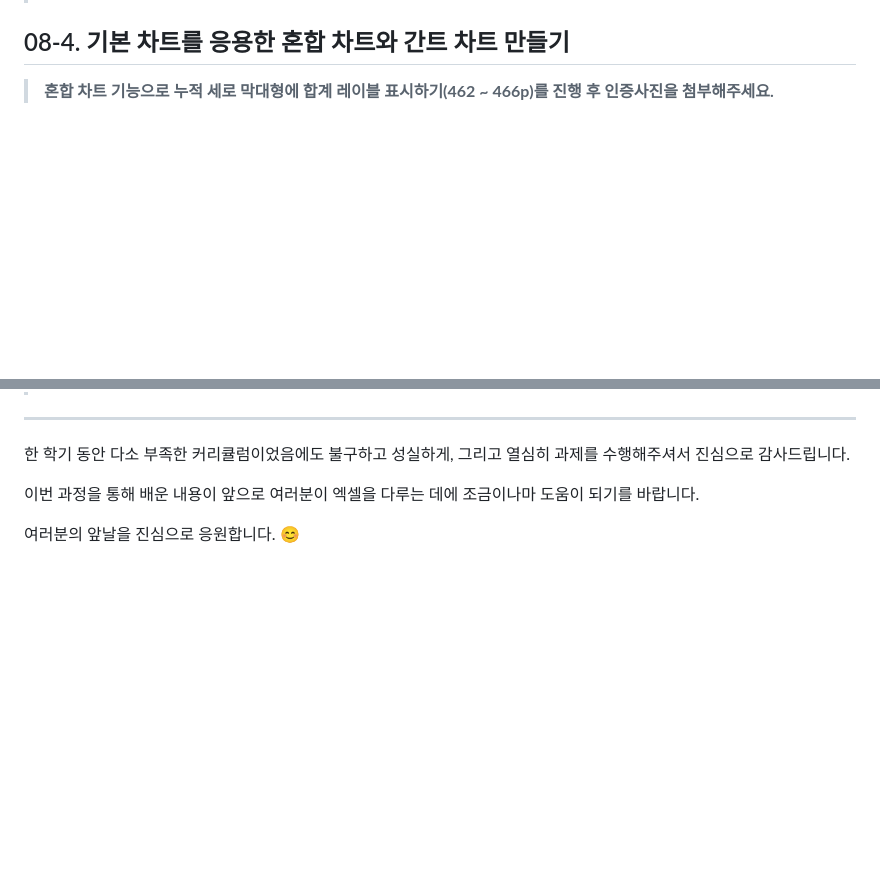
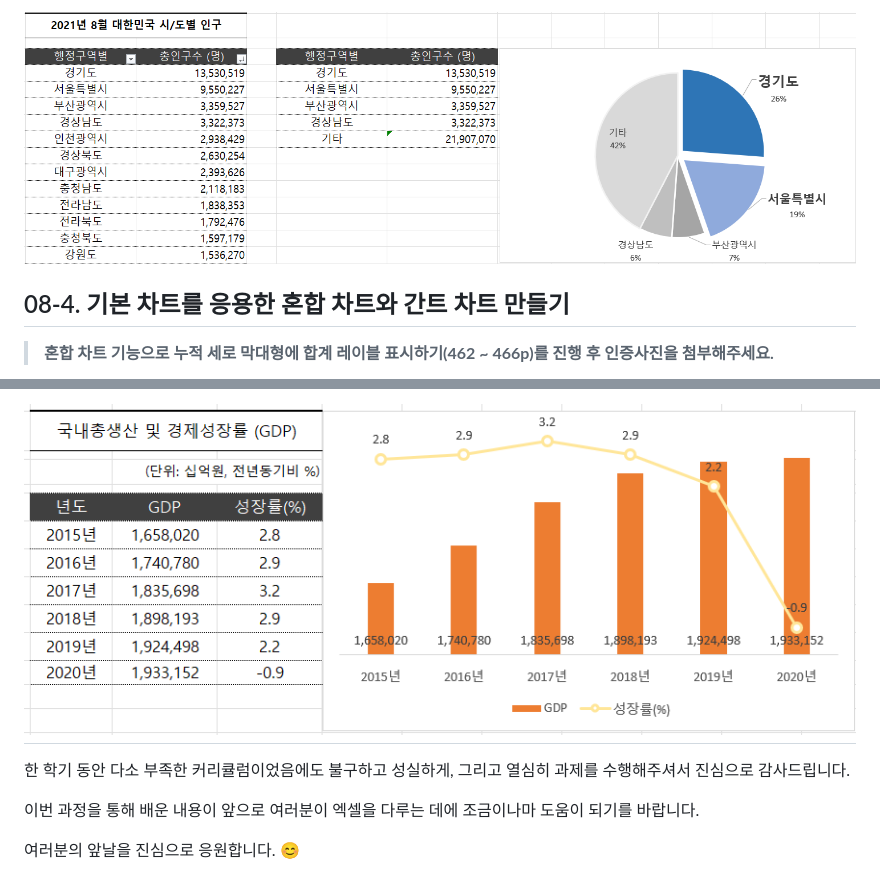
Before and after one commit to whatiddone/Dart_B_8th, a Markdown page: Excel/Week7.md, 2 parts joined by grey strips. Rendered like a GitHub page; pictures changed too: Excel/image/Week7/8-3-3.png (added), Excel/image/Week7/8-4-2.png (added); blank space fills up the shorter version.

```diff
--- a/Excel/Week7.md
+++ b/Excel/Week7.md
@@ -55,4 +57,5 @@
 
+![img](../Excel/image/Week7/8-3-3.png)
 
 
 ## 08-4. 기본 차트를 응용한 혼합 차트와 간트 차트 만들기
@@ -64,5 +67,5 @@
 
-
+![img](../Excel/image/Week7/8-4-2.png)
 ---
 
 
```
Also changed, not shown: other parts of Excel/Week7.md (+8 -6 lines), Excel/image/Week7/8-2.png (added), Excel/image/Week7/8-3-1.png (added), Excel/image/Week7/8-3-2.png (added), Excel/image/Week7/8-4-1.png (added).
